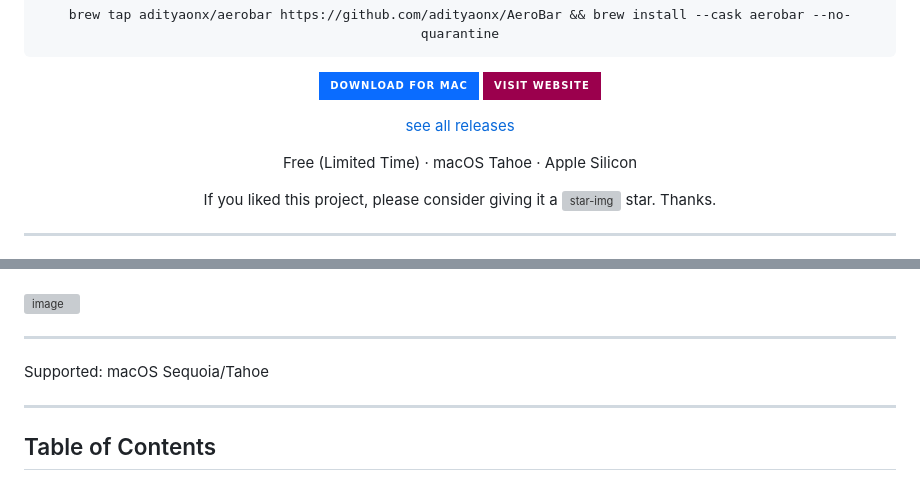
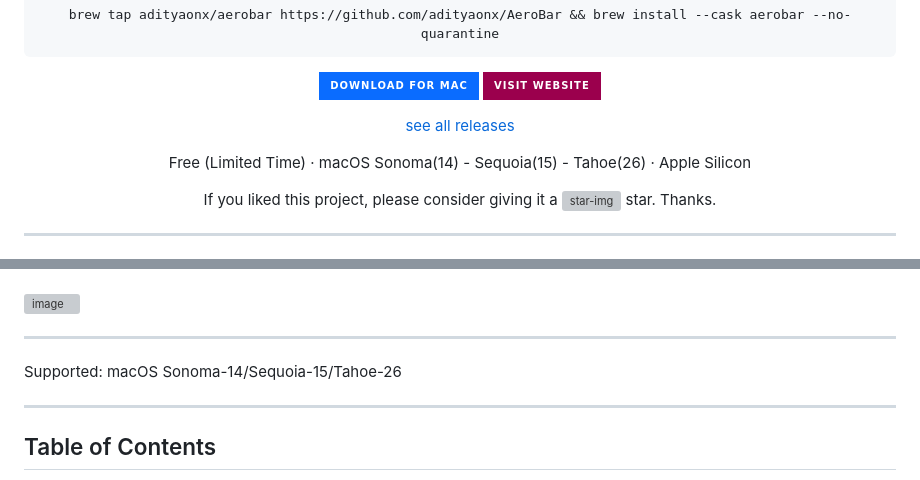
Before and after one commit to adityaonx/AeroBar, a Markdown page: readme.md, 2 parts joined by grey strips. Drawn GitHub-style; badges without logos; grey boxes are pictures that could not be loaded.

```diff
--- a/readme.md
+++ b/readme.md
@@ -15,7 +15,7 @@ brew tap adityaonx/aerobar https://github.com/adityaonx/AeroBar && brew install
 
 [see all releases](https://github.com/adityaonx/AeroBar/releases)
 
-Free (Limited Time) · macOS Tahoe · Apple Silicon
+Free (Limited Time) · macOS Sonoma(14) - Sequoia(15) - Tahoe(26)  · Apple Silicon
 
 If you liked this project, please consider giving it a <img width="20" height="20" alt="star-img" src="https://github.com/user-attachments/assets/14fa5920-374f-4985-acd6-d04bff1d4580" /> star. Thanks.
 
@@ -43,7 +43,7 @@ If you liked this project, please consider giving it a <img width="20" height="2
 <hr>
 
 
-Supported: macOS Sequoia/Tahoe
+Supported: macOS Sonoma-14/Sequoia-15/Tahoe-26
 
 </div>
 
```
